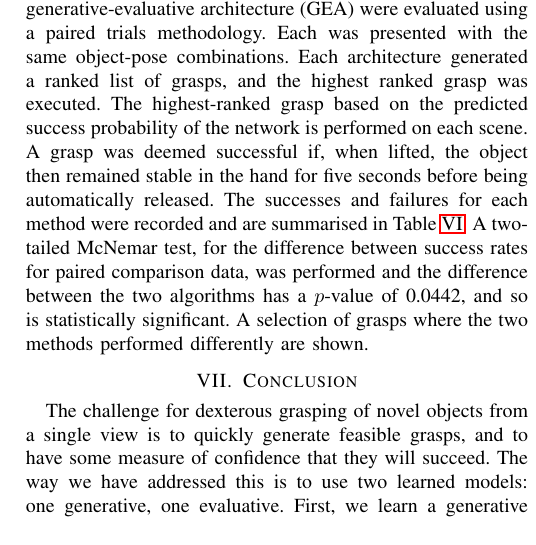
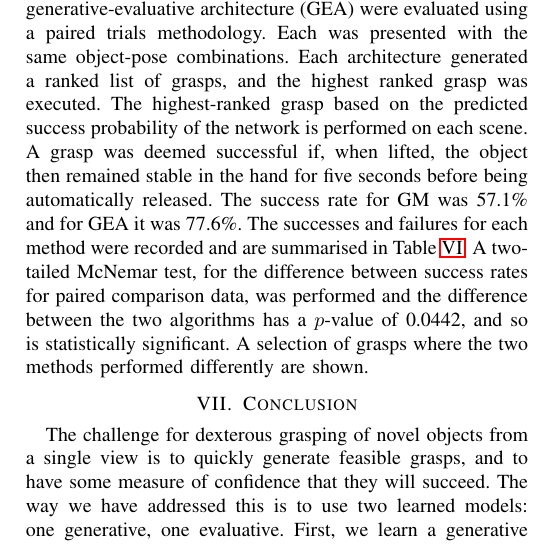
Before and after one commit to jeremylwyatt/RSS18, a LaTeX paper (rss-deep-dexterous-grasping.tex, which reads experiments.tex): part of one column of page 7 of 8, cut so that both start at the same text. Compiled offline with pdfLaTeX.

Commit message:
added success rates.

```diff
--- a/experiments.tex
+++ b/experiments.tex
@@ -7,7 +7,7 @@ To test our generative-evaluative learning architecture we compared the grasp it
   \label{fig:real-objects}
 \end{figure}
 
-A pure generative model architecture (GM) and the generative-evaluative architecture (GEA) were evaluated using a paired trials methodology. Each was presented with the same object-pose combinations. Each architecture generated a ranked list of grasps, and the highest ranked grasp was executed. The highest-ranked grasp based on the predicted success probability of the network is performed on each scene. A grasp was deemed successful if, when lifted, the object then remained stable in the hand for five seconds before being automatically released. The successes and failures for each method were recorded and are summarised in Table~\ref{tab:robot-results}. A two-tailed McNemar test, for the difference between success rates for paired comparison data, was performed and the difference between the two algorithms has a $p$-value of 0.0442, and so is statistically significant.
+A pure generative model architecture (GM) and the generative-evaluative architecture (GEA) were evaluated using a paired trials methodology. Each was presented with the same object-pose combinations. Each architecture generated a ranked list of grasps, and the highest ranked grasp was executed. The highest-ranked grasp based on the predicted success probability of the network is performed on each scene. A grasp was deemed successful if, when lifted, the object then remained stable in the hand for five seconds before being automatically released. The success rate for GM was 57.1\% and for GEA it was 77.6\%. The successes and failures for each method were recorded and are summarised in Table~\ref{tab:robot-results}. A two-tailed McNemar test, for the difference between success rates for paired comparison data, was performed and the difference between the two algorithms has a $p$-value of 0.0442, and so is statistically significant.
 \begin{table}
 \begin{center}
 \caption{Results of the real robot paired comparison trial.}
```
